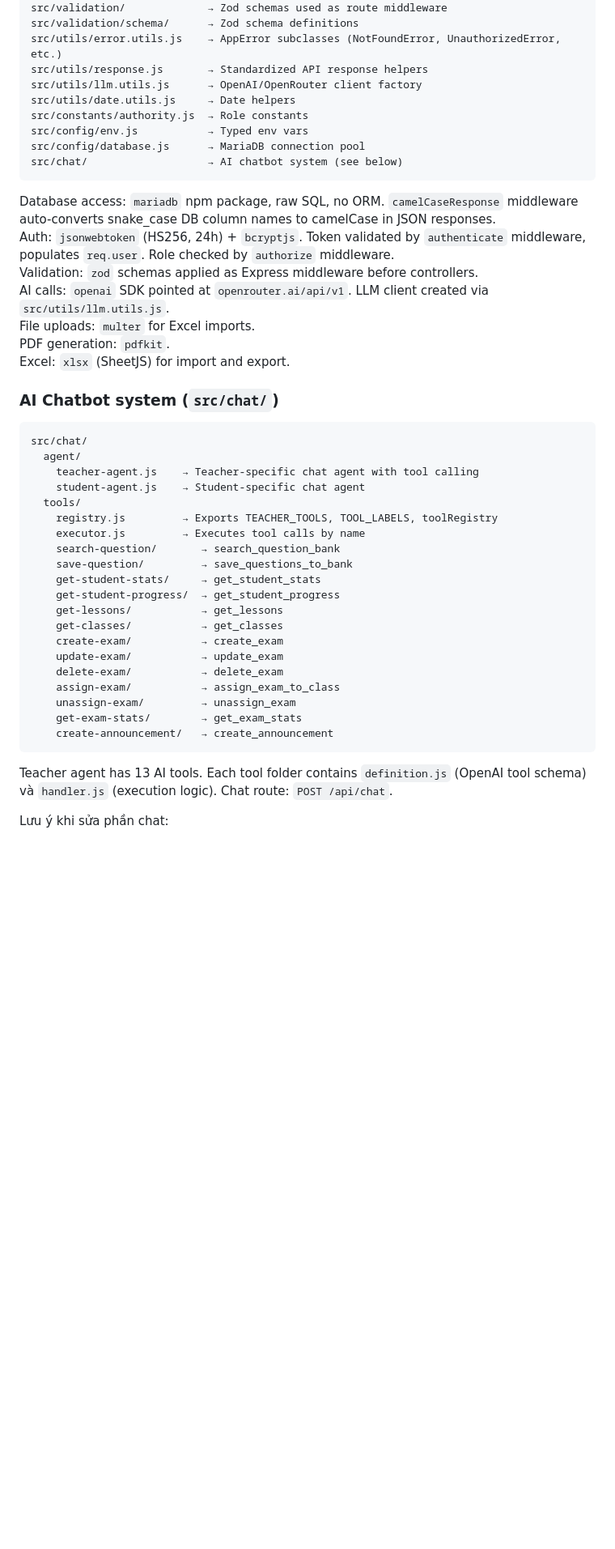
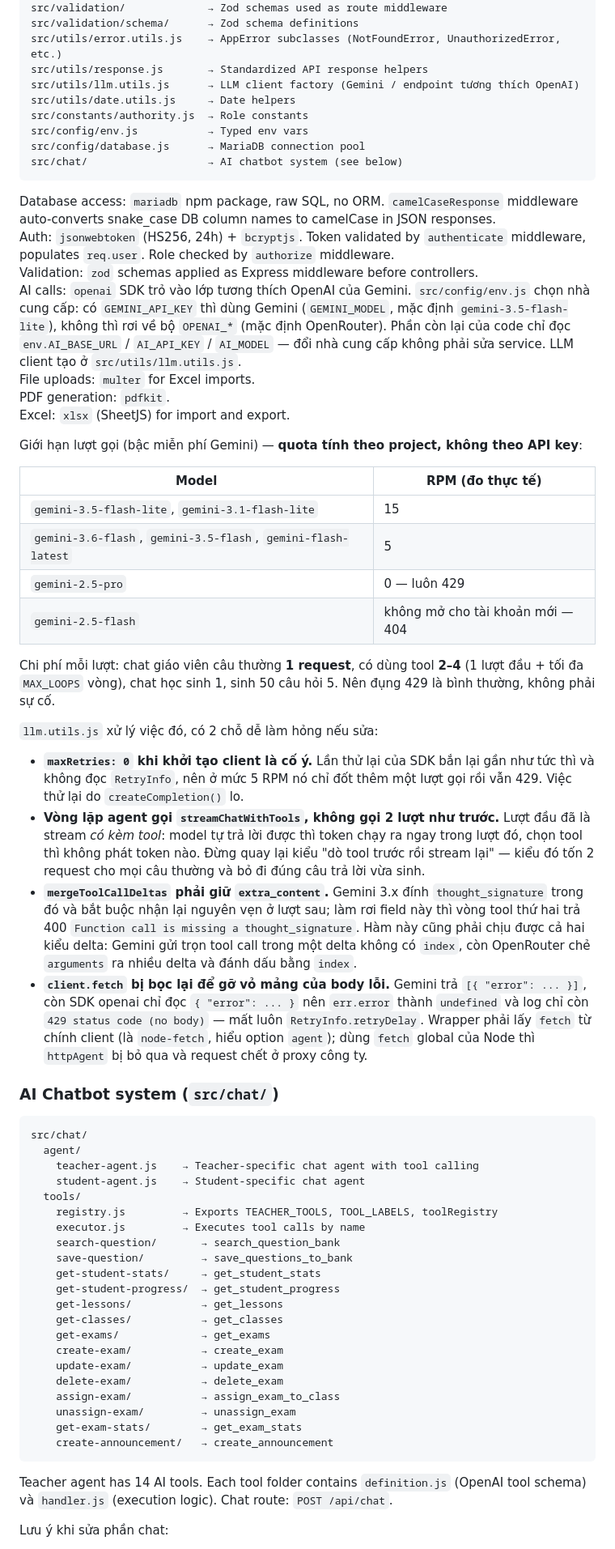
Before and after one commit to hoangnv62/toan_lop_3, a Markdown page: CLAUDE.md, the part around one of its changes. Shown at 81% size. GitHub-like rendering; blank space fills up the shorter version.

Commit message:
docs: cập nhật cho Gemini, giới hạn lượt gọi và các bẫy ở phần chat
- Nhà cung cấp AI: OpenRouter -> Gemini, model gemini-3.5-flash-lite
- Bảng RPM bậc miễn phí đo thực tế, kèm chi phí lượt gọi từng tính năng
  (chat giáo viên câu thường 1 request, có tool 2–4, sinh 50 câu hỏi 5)
- Ghi lại các bẫy dễ làm hỏng nếu sửa phần chat: maxRetries: 0 là cố ý,
  client.fetch bị bọc để gỡ vỏ mảng body lỗi, mergeToolCallDeltas phải giữ
  extra_content, get_exams là tool duy nhất trả exam_id, MAX_LOOPS phải đủ
  cho chuỗi tool dài nhất
- Decision log: 3 dòng cho lần chuyển nhà cung cấp và cách chọn model

Co-Authored-By: Claude Opus 5 (1M context) <noreply@anthropic.com>

````diff
--- a/CLAUDE.md
+++ b/CLAUDE.md
@@ -59,7 +59,7 @@ src/validation/             → Zod schemas used as route middleware
 src/validation/schema/      → Zod schema definitions
 src/utils/error.utils.js    → AppError subclasses (NotFoundError, UnauthorizedError, etc.)
 src/utils/response.js       → Standardized API response helpers
-src/utils/llm.utils.js      → OpenAI/OpenRouter client factory
+src/utils/llm.utils.js      → LLM client factory (Gemini / endpoint tương thích OpenAI)
 src/utils/date.utils.js     → Date helpers
 src/constants/authority.js  → Role constants
 src/config/env.js           → Typed env vars
@@ -70,10 +70,27 @@ src/chat/                   → AI chatbot system (see below)
 Database access: `mariadb` npm package, raw SQL, no ORM. `camelCaseResponse` middleware auto-converts snake_case DB column names to camelCase in JSON responses.
 Auth: `jsonwebtoken` (HS256, 24h) + `bcryptjs`. Token validated by `authenticate` middleware, populates `req.user`. Role checked by `authorize` middleware.
 Validation: `zod` schemas applied as Express middleware before controllers.
-AI calls: `openai` SDK pointed at `openrouter.ai/api/v1`. LLM client created via `src/utils/llm.utils.js`.
+AI calls: `openai` SDK trỏ vào lớp tương thích OpenAI của Gemini. `src/config/env.js` chọn nhà cung cấp: có `GEMINI_API_KEY` thì dùng Gemini (`GEMINI_MODEL`, mặc định `gemini-3.5-flash-lite`), không thì rơi về bộ `OPENAI_*` (mặc định OpenRouter). Phần còn lại của code chỉ đọc `env.AI_BASE_URL` / `AI_API_KEY` / `AI_MODEL` — đổi nhà cung cấp không phải sửa service. LLM client tạo ở `src/utils/llm.utils.js`.
 File uploads: `multer` for Excel imports.
 PDF generation: `pdfkit`.
 Excel: `xlsx` (SheetJS) for import and export.
+
+Giới hạn lượt gọi (bậc miễn phí Gemini) — **quota tính theo project, không theo API key**:
+
+| Model | RPM (đo thực tế) |
+|---|---|
+| `gemini-3.5-flash-lite`, `gemini-3.1-flash-lite` | 15 |
+| `gemini-3.6-flash`, `gemini-3.5-flash`, `gemini-flash-latest` | 5 |
+| `gemini-2.5-pro` | 0 — luôn 429 |
+| `gemini-2.5-flash` | không mở cho tài khoản mới — 404 |
+
+Chi phí mỗi lượt: chat giáo viên câu thường **1 request**, có dùng tool **2–4** (1 lượt đầu + tối đa `MAX_LOOPS` vòng), chat học sinh 1, sinh 50 câu hỏi 5. Nên đụng 429 là bình thường, không phải sự cố.
+
+`llm.utils.js` xử lý việc đó, có 2 chỗ dễ làm hỏng nếu sửa:
+- **`maxRetries: 0` khi khởi tạo client là cố ý.** Lần thử lại của SDK bắn lại gần như tức thì và không đọc `RetryInfo`, nên ở mức 5 RPM nó chỉ đốt thêm một lượt gọi rồi vẫn 429. Việc thử lại do `createCompletion()` lo.
+- **Vòng lặp agent gọi `streamChatWithTools`, không gọi 2 lượt như trước.** Lượt đầu đã là stream *có kèm tool*: model tự trả lời được thì token chạy ra ngay trong lượt đó, chọn tool thì không phát token nào. Đừng quay lại kiểu "dò tool trước rồi stream lại" — kiểu đó tốn 2 request cho mọi câu thường và bỏ đi đúng câu trả lời vừa sinh.
+- **`mergeToolCallDeltas` phải giữ `extra_content`.** Gemini 3.x đính `thought_signature` trong đó và bắt buộc nhận lại nguyên vẹn ở lượt sau; làm rơi field này thì vòng tool thứ hai trả 400 `Function call is missing a thought_signature`. Hàm này cũng phải chịu được cả hai kiểu delta: Gemini gửi trọn tool call trong một delta không có `index`, còn OpenRouter chẻ `arguments` ra nhiều delta và đánh dấu bằng `index`.
+- **`client.fetch` bị bọc lại để gỡ vỏ mảng của body lỗi.** Gemini trả `[{ "error": ... }]`, còn SDK openai chỉ đọc `{ "error": ... }` nên `err.error` thành `undefined` và log chỉ còn `429 status code (no body)` — mất luôn `RetryInfo.retryDelay`. Wrapper phải lấy `fetch` từ chính client (là `node-fetch`, hiểu option `agent`); dùng `fetch` global của Node thì `httpAgent` bị bỏ qua và request chết ở proxy công ty.
 
 ### AI Chatbot system (`src/chat/`)
 
@@ -91,6 +108,7 @@ src/chat/
     get-student-progress/  → get_student_progress
     get-lessons/           → get_lessons
     get-classes/           → get_classes
+    get-exams/             → get_exams
     create-exam/           → create_exam
     update-exam/           → update_exam
     delete-exam/           → delete_exam
@@ -100,7 +118,7 @@ src/chat/
     create-announcement/   → create_announcement
 ```
 
-Teacher agent has 13 AI tools. Each tool folder contains `definition.js` (OpenAI tool schema) và `handler.js` (execution logic). Chat route: `POST /api/chat`.
+Teacher agent has 14 AI tools. Each tool folder contains `definition.js` (OpenAI tool schema) và `handler.js` (execution logic). Chat route: `POST /api/chat`.
 
 Lưu ý khi sửa phần chat:
 - **SSE phải nghe `res.on('close')`, KHÔNG phải `req.on('close')`** (`chat.controller.js`). `'close'` của `req` bắn ngay khi đọc xong body — mà `express.json()` đã tiêu thụ hết body trước khi controller chạy — nên nghe ở đó thì lượt chat nào cũng tự `abort()` ở 0ms, rồi cả hai nhánh `if (aborted) return` bỏ qua `res.end()` khiến response treo vô hạn và frontend quay loading mãi.
````
Also changed, not shown: other parts of CLAUDE.md (+4 -2 lines), .claude/rules/tech-stack.md (+5 -1 lines).
